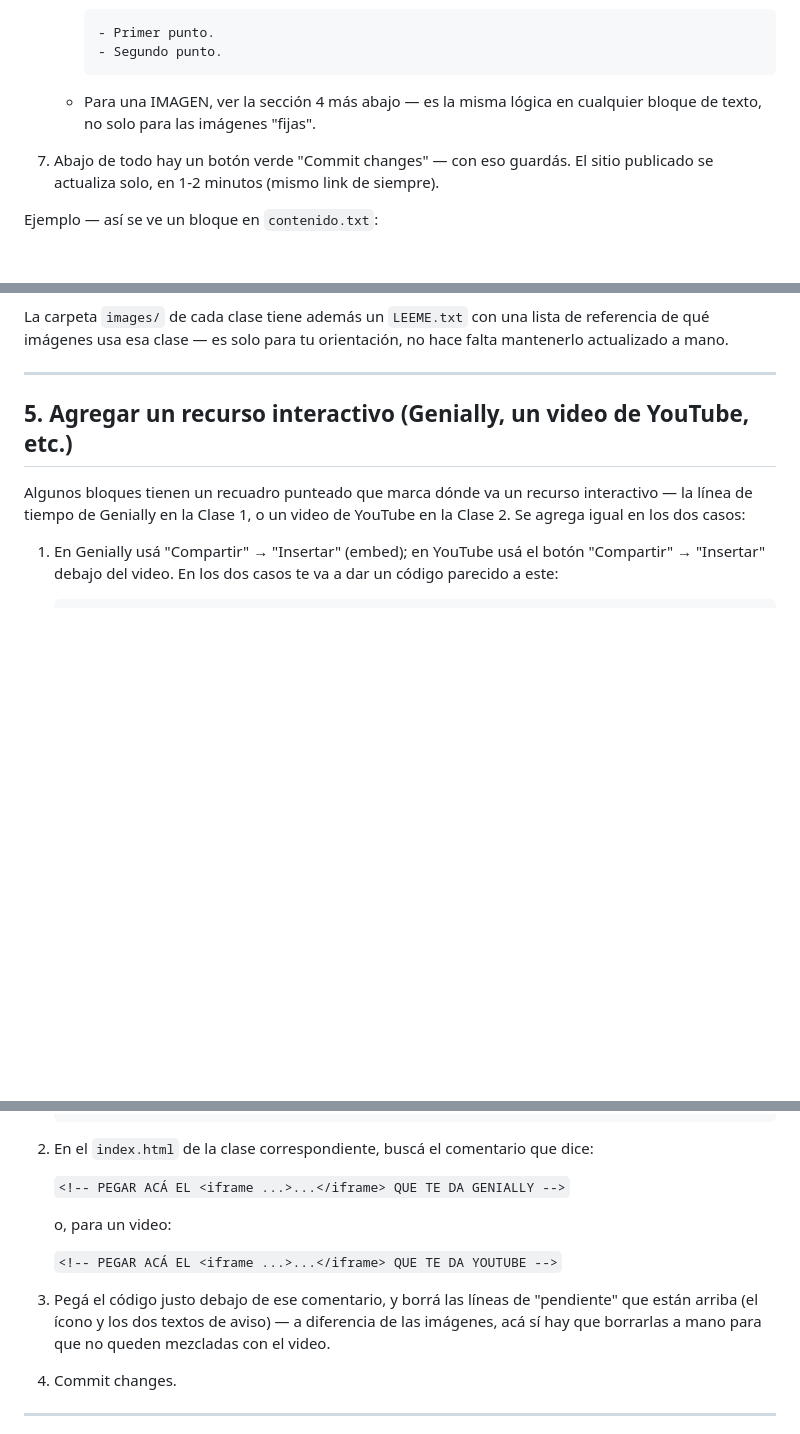
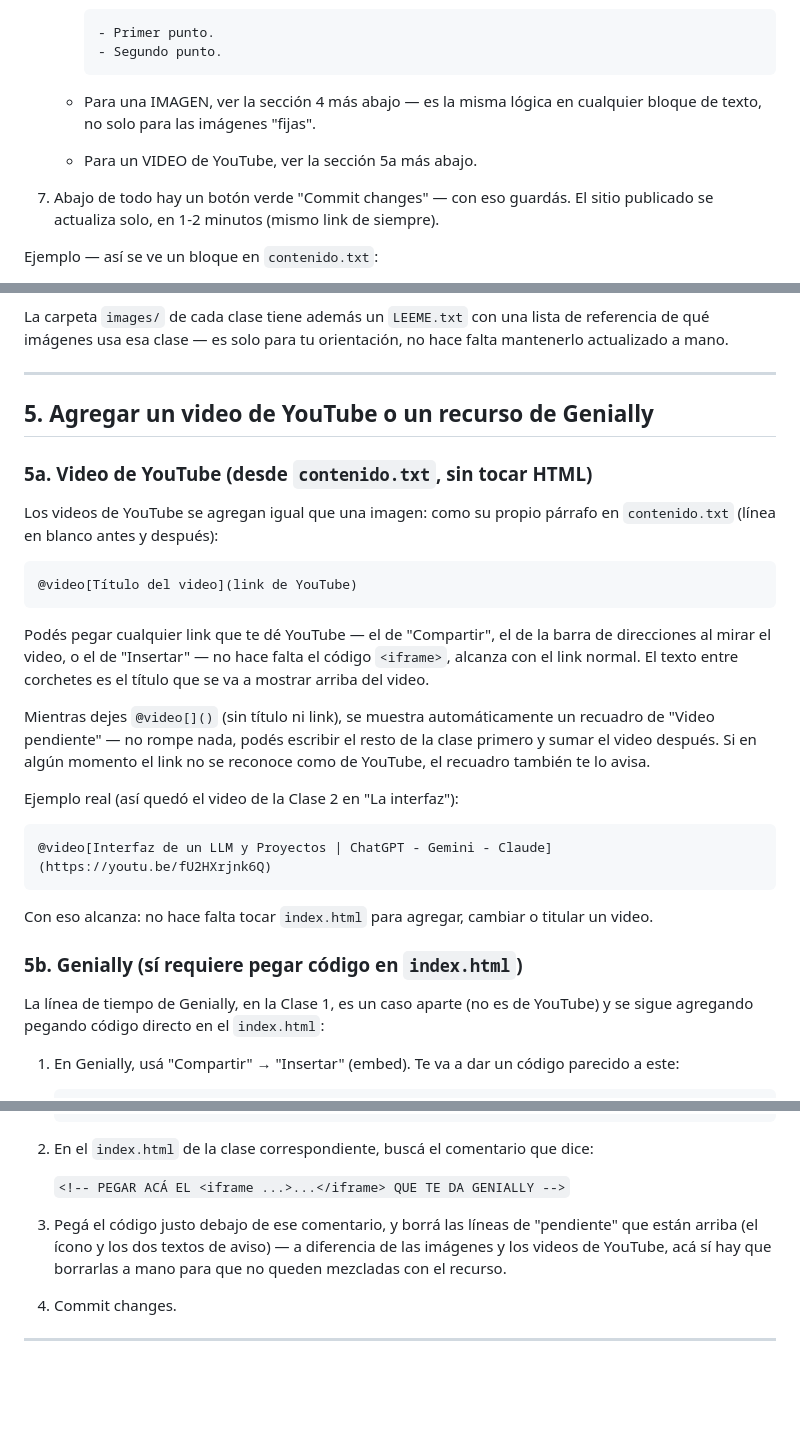
Before and after one commit to diecagide/cursoIA_UNQ, a Markdown page: README.md, 3 parts joined by grey strips. Rendered like a GitHub page; blank space fills up the shorter version.

````diff
--- a/README.md
+++ b/README.md
@@ -113,6 +113,7 @@ Todo el texto de la clase vive en un solo archivo simple:
 
    - Para una IMAGEN, ver la sección 4 más abajo — es la misma lógica
      en cualquier bloque de texto, no solo para las imágenes "fijas".
+   - Para un VIDEO de YouTube, ver la sección 5a más abajo.
 7. Abajo de todo hay un botón verde "Commit changes" — con eso
    guardás. El sitio publicado se actualiza solo, en 1-2 minutos
    (mismo link de siempre).
@@ -187,14 +188,44 @@ orientación, no hace falta mantenerlo actualizado a mano.
 
 ---
 
-## 5. Agregar un recurso interactivo (Genially, un video de YouTube, etc.)
+## 5. Agregar un video de YouTube o un recurso de Genially
 
-Algunos bloques tienen un recuadro punteado que marca dónde va un
-recurso interactivo — la línea de tiempo de Genially en la Clase 1, o
-un video de YouTube en la Clase 2. Se agrega igual en los dos casos:
+### 5a. Video de YouTube (desde `contenido.txt`, sin tocar HTML)
 
-1. En Genially usá "Compartir" → "Insertar" (embed); en YouTube usá el
-   botón "Compartir" → "Insertar" debajo del video. En los dos casos
-   te va a dar un código parecido a este:
+Los videos de YouTube se agregan igual que una imagen: como su propio
+párrafo en `contenido.txt` (línea en blanco antes y después):
+
+```
+@video[Título del video](link de YouTube)
+```
+
+Podés pegar cualquier link que te dé YouTube — el de "Compartir", el
+de la barra de direcciones al mirar el video, o el de "Insertar" — no
+hace falta el código `<iframe>`, alcanza con el link normal. El texto
+entre corchetes es el título que se va a mostrar arriba del video.
+
+Mientras dejes `@video[]()` (sin título ni link), se muestra
+automáticamente un recuadro de "Video pendiente" — no rompe nada,
+podés escribir el resto de la clase primero y sumar el video después.
+Si en algún momento el link no se reconoce como de YouTube, el
+recuadro también te lo avisa.
+
+Ejemplo real (así quedó el video de la Clase 2 en "La interfaz"):
+
+```
+@video[Interfaz de un LLM y Proyectos | ChatGPT - Gemini - Claude](https://youtu.be/fU2HXrjnk6Q)
+```
+
+Con eso alcanza: no hace falta tocar `index.html` para agregar,
+cambiar o titular un video.
+
+### 5b. Genially (sí requiere pegar código en `index.html`)
+
+La línea de tiempo de Genially, en la Clase 1, es un caso aparte
+(no es de YouTube) y se sigue agregando pegando código directo en el
+`index.html`:
+
+1. En Genially, usá "Compartir" → "Insertar" (embed). Te va a dar un
+   código parecido a este:
 
    ```html
@@ -206,14 +237,11 @@ un video de YouTube en la Clase 2. Se agrega igual en los dos casos:
 
    `<!-- PEGAR ACÁ EL <iframe ...>...</iframe> QUE TE DA GENIALLY -->`
 
-   o, para un video:
-
-   `<!-- PEGAR ACÁ EL <iframe ...>...</iframe> QUE TE DA YOUTUBE -->`
-
 3. Pegá el código justo debajo de ese comentario, y borrá las líneas
    de "pendiente" que están arriba (el ícono y los dos textos de
-   aviso) — a diferencia de las imágenes, acá sí hay que borrarlas a
-   mano para que no queden mezcladas con el video.
+   aviso) — a diferencia de las imágenes y los videos de YouTube, acá
+   sí hay que borrarlas a mano para que no queden mezcladas con el
+   recurso.
 4. Commit changes.
 
 ---
````
Also changed, not shown: other parts of README.md (+1 -1 lines).
